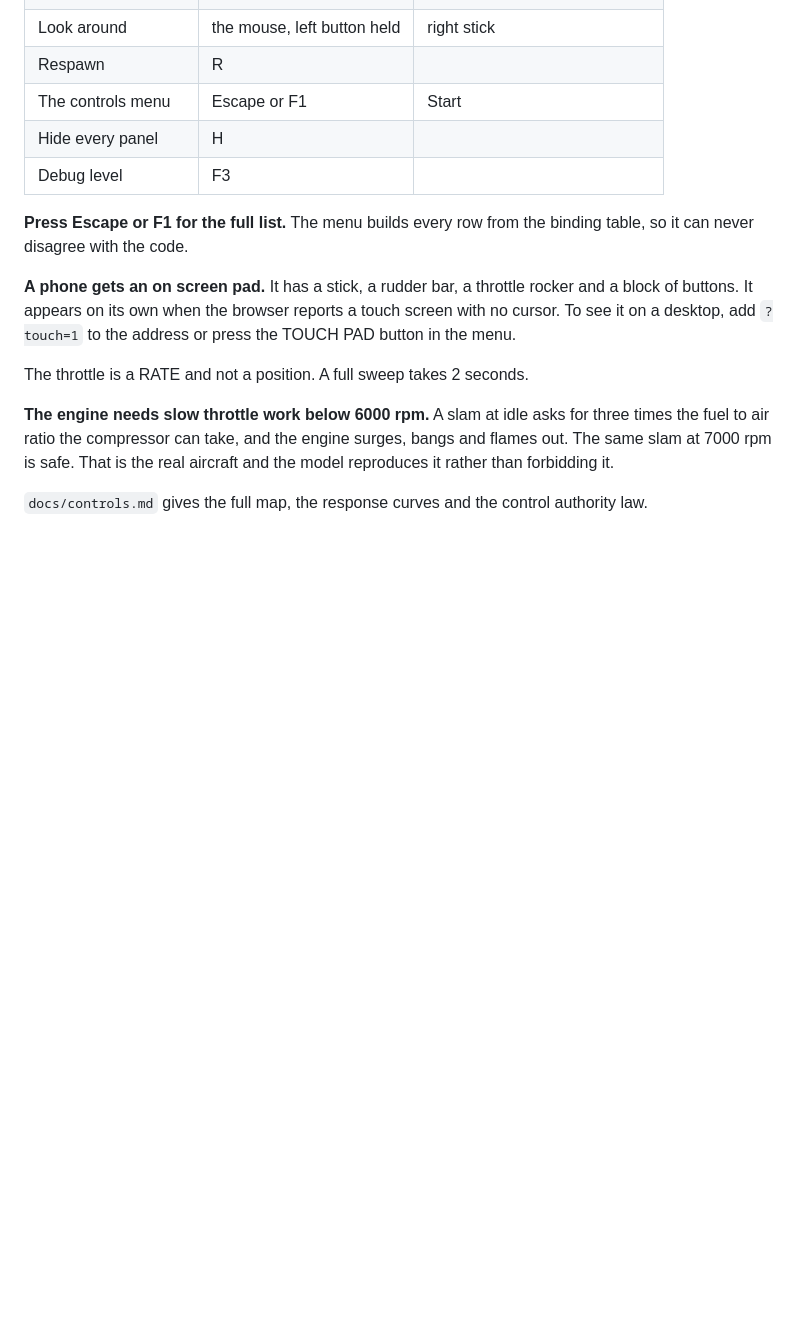
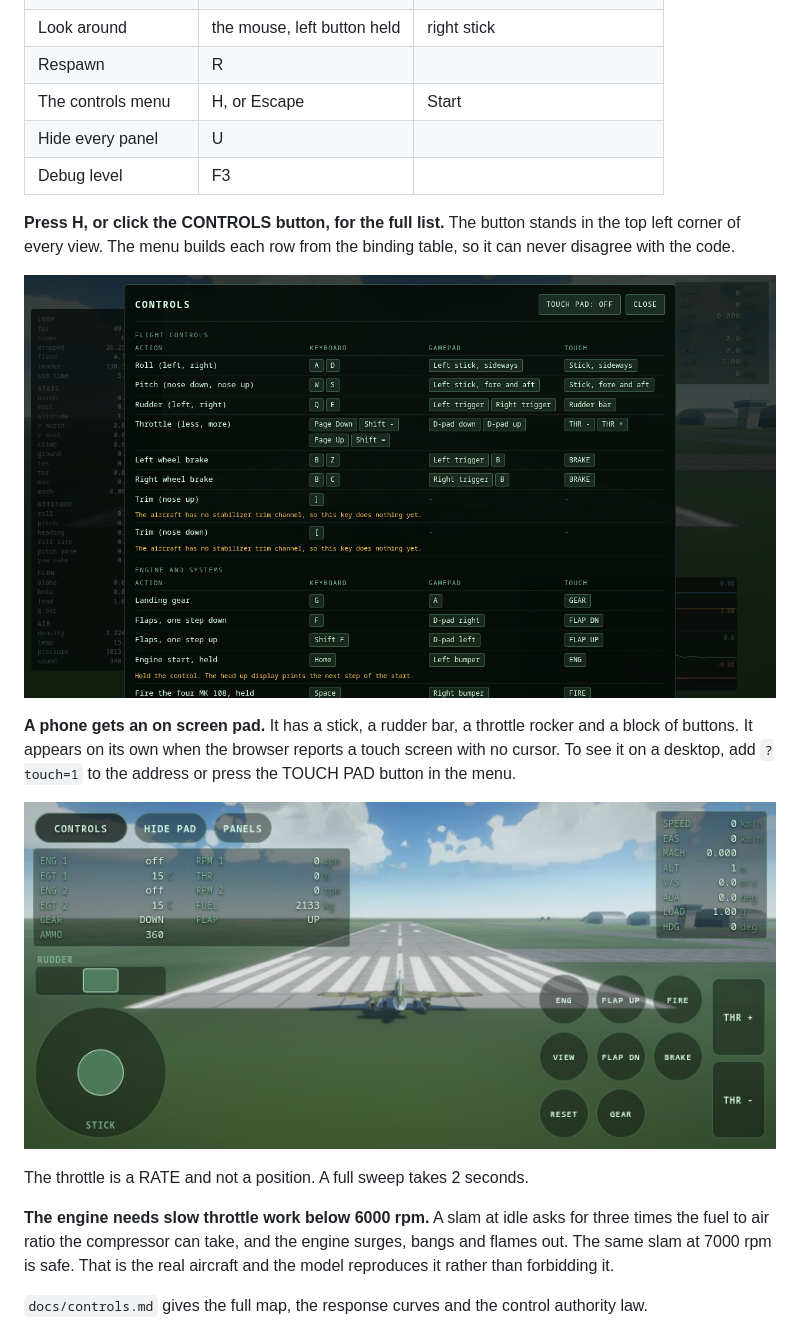
Before and after one commit to Sean-McConnachie/web-flight-sim, a Markdown page: README.md, the part around one of its changes. Rendered like a GitHub page; pictures changed too: docs/images/controls-menu.png (added), docs/images/touch-controls.jpg (added); blank space fills up the shorter version.

```diff
--- a/README.md
+++ b/README.md
@@ -76,17 +98,23 @@ WebGL2 backend, so check the backend before you trust a screenshot.
 | Change the view | V | Y |
 | Look around | the mouse, left button held | right stick |
 | Respawn | R | |
-| The controls menu | Escape or F1 | Start |
-| Hide every panel | H | |
+| The controls menu | H, or Escape | Start |
+| Hide every panel | U | |
 | Debug level | F3 | |
 
-**Press Escape or F1 for the full list.** The menu builds every row from the
-binding table, so it can never disagree with the code.
+**Press H, or click the CONTROLS button, for the full list.** The button stands
+in the top left corner of every view. The menu builds each row from the binding
+table, so it can never disagree with the code.
+
+![The controls menu, with the keyboard, the gamepad and the touch controls side
+by side](docs/images/controls-menu.png)
 
 **A phone gets an on screen pad.** It has a stick, a rudder bar, a throttle
 rocker and a block of buttons. It appears on its own when the browser reports a
 touch screen with no cursor. To see it on a desktop, add `?touch=1` to the
 address or press the TOUCH PAD button in the menu.
+
+![The on screen pad on a phone in landscape](docs/images/touch-controls.jpg)
 
 The throttle is a RATE and not a position. A full sweep takes 2 seconds.
 
```
Also changed, not shown: other parts of README.md (+25 -3 lines), docs/controls.md (+35 -6 lines), docs/images/chase.jpg (added), docs/images/cockpit.jpg (added), docs/images/flight.jpg (added), 10 other files.
